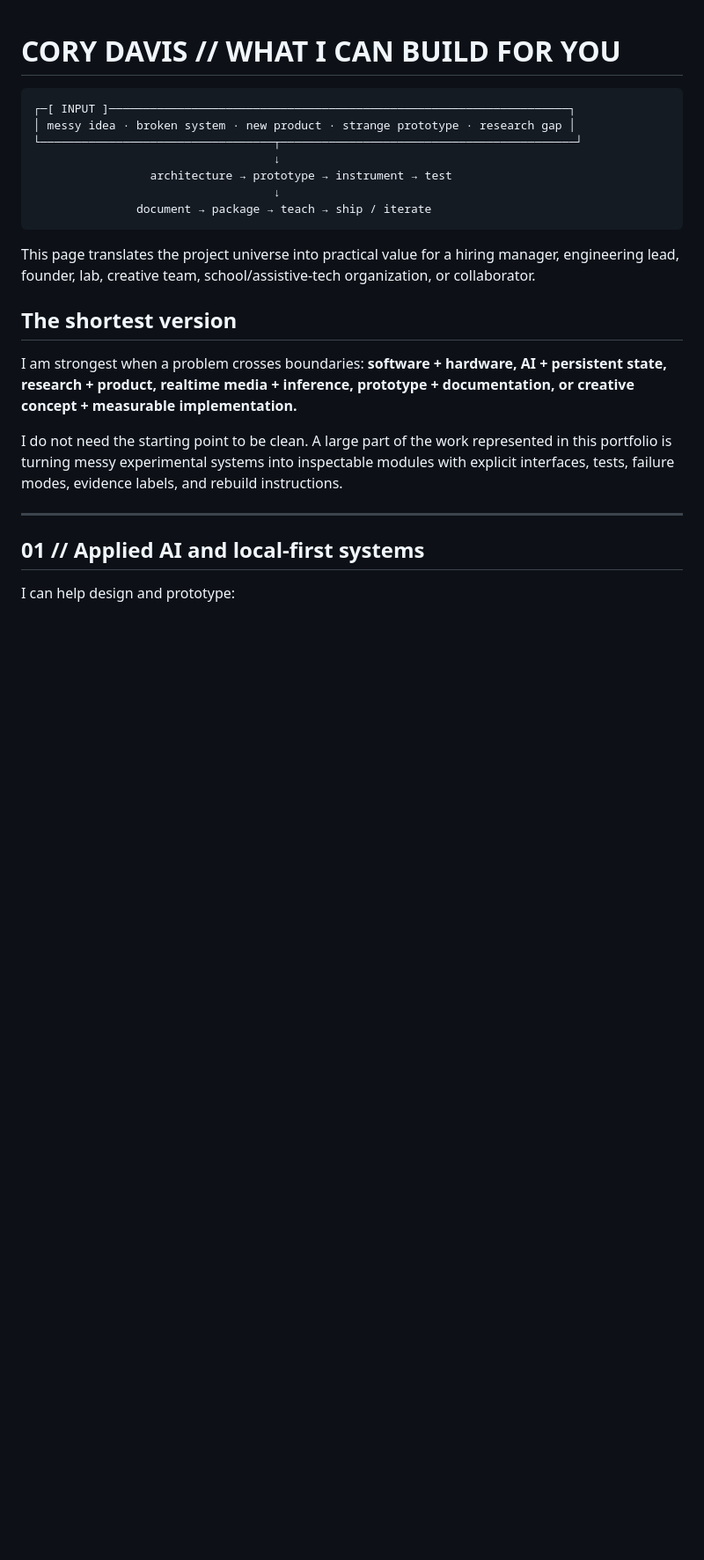
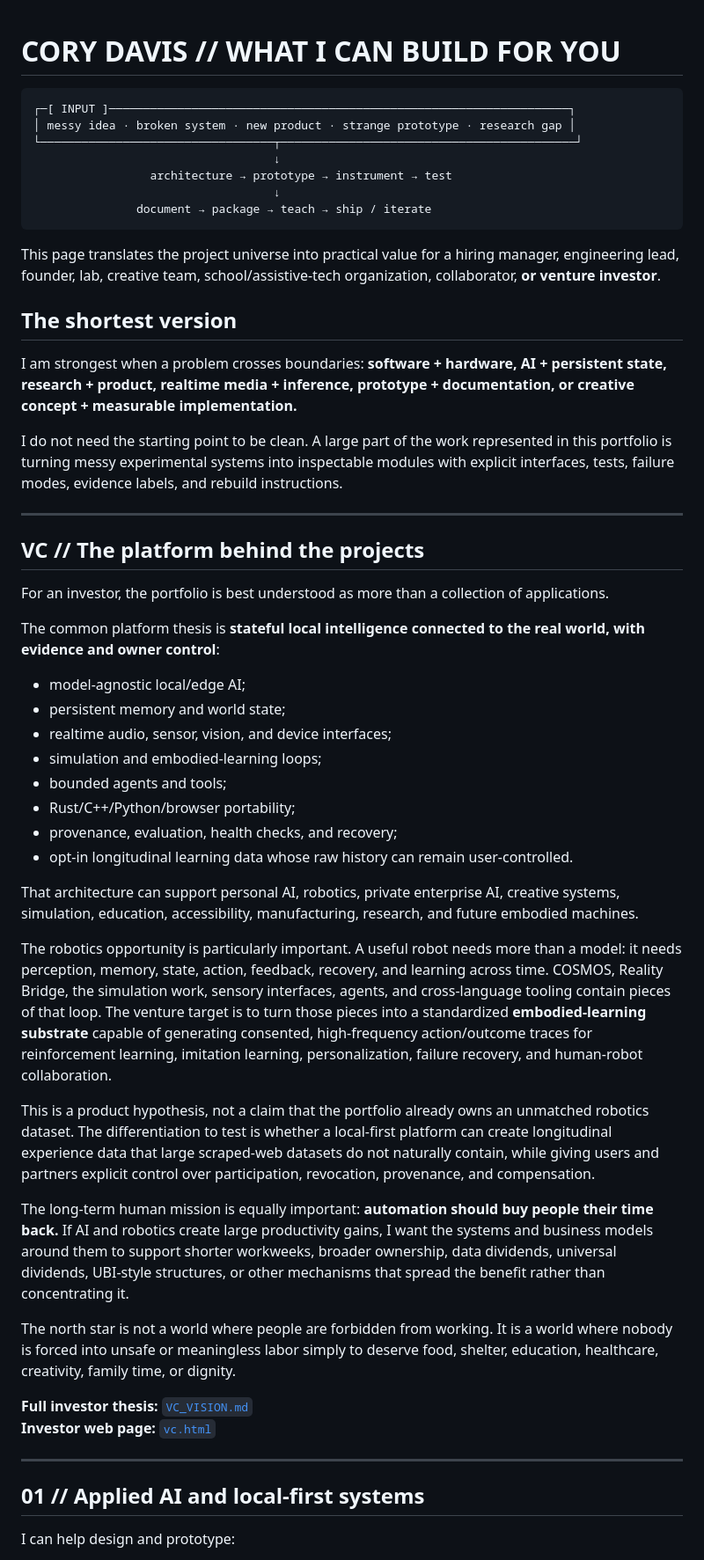
Before and after one commit to NavisWORLD/Cory-Davis-portfolio-, a Markdown page: OFFERINGS.md, the part around one of its changes. Shown at 88% size. Rendered like a GitHub page; blank space fills up the shorter version.

Commit message:
surface venture thesis and future product map

````diff
--- a/OFFERINGS.md
+++ b/OFFERINGS.md
@@ -10,13 +10,43 @@
                document → package → teach → ship / iterate
 ```
 
-This page translates the project universe into practical value for a hiring manager, engineering lead, founder, lab, creative team, school/assistive-tech organization, or collaborator.
+This page translates the project universe into practical value for a hiring manager, engineering lead, founder, lab, creative team, school/assistive-tech organization, collaborator, **or venture investor**.
 
 ## The shortest version
 
 I am strongest when a problem crosses boundaries: **software + hardware, AI + persistent state, research + product, realtime media + inference, prototype + documentation, or creative concept + measurable implementation.**
 
 I do not need the starting point to be clean. A large part of the work represented in this portfolio is turning messy experimental systems into inspectable modules with explicit interfaces, tests, failure modes, evidence labels, and rebuild instructions.
+
+---
+
+## VC // The platform behind the projects
+
+For an investor, the portfolio is best understood as more than a collection of applications.
+
+The common platform thesis is **stateful local intelligence connected to the real world, with evidence and owner control**:
+
+- model-agnostic local/edge AI;
+- persistent memory and world state;
+- realtime audio, sensor, vision, and device interfaces;
+- simulation and embodied-learning loops;
+- bounded agents and tools;
+- Rust/C++/Python/browser portability;
+- provenance, evaluation, health checks, and recovery;
+- opt-in longitudinal learning data whose raw history can remain user-controlled.
+
+That architecture can support personal AI, robotics, private enterprise AI, creative systems, simulation, education, accessibility, manufacturing, research, and future embodied machines.
+
+The robotics opportunity is particularly important. A useful robot needs more than a model: it needs perception, memory, state, action, feedback, recovery, and learning across time. COSMOS, Reality Bridge, the simulation work, sensory interfaces, agents, and cross-language tooling contain pieces of that loop. The venture target is to turn those pieces into a standardized **embodied-learning substrate** capable of generating consented, high-frequency action/outcome traces for reinforcement learning, imitation learning, personalization, failure recovery, and human-robot collaboration.
+
+This is a product hypothesis, not a claim that the portfolio already owns an unmatched robotics dataset. The differentiation to test is whether a local-first platform can create longitudinal experience data that large scraped-web datasets do not naturally contain, while giving users and partners explicit control over participation, revocation, provenance, and compensation.
+
+The long-term human mission is equally important: **automation should buy people their time back.** If AI and robotics create large productivity gains, I want the systems and business models around them to support shorter workweeks, broader ownership, data dividends, universal dividends, UBI-style structures, or other mechanisms that spread the benefit rather than concentrating it.
+
+The north star is not a world where people are forbidden from working. It is a world where nobody is forced into unsafe or meaningless labor simply to deserve food, shelter, education, healthcare, creativity, family time, or dignity.
+
+**Full investor thesis:** [`VC_VISION.md`](VC_VISION.md)
+**Investor web page:** [`vc.html`](vc.html)
 
 ---
 
````
Also changed, not shown: other parts of OFFERINGS.md (+1 -0 lines).
